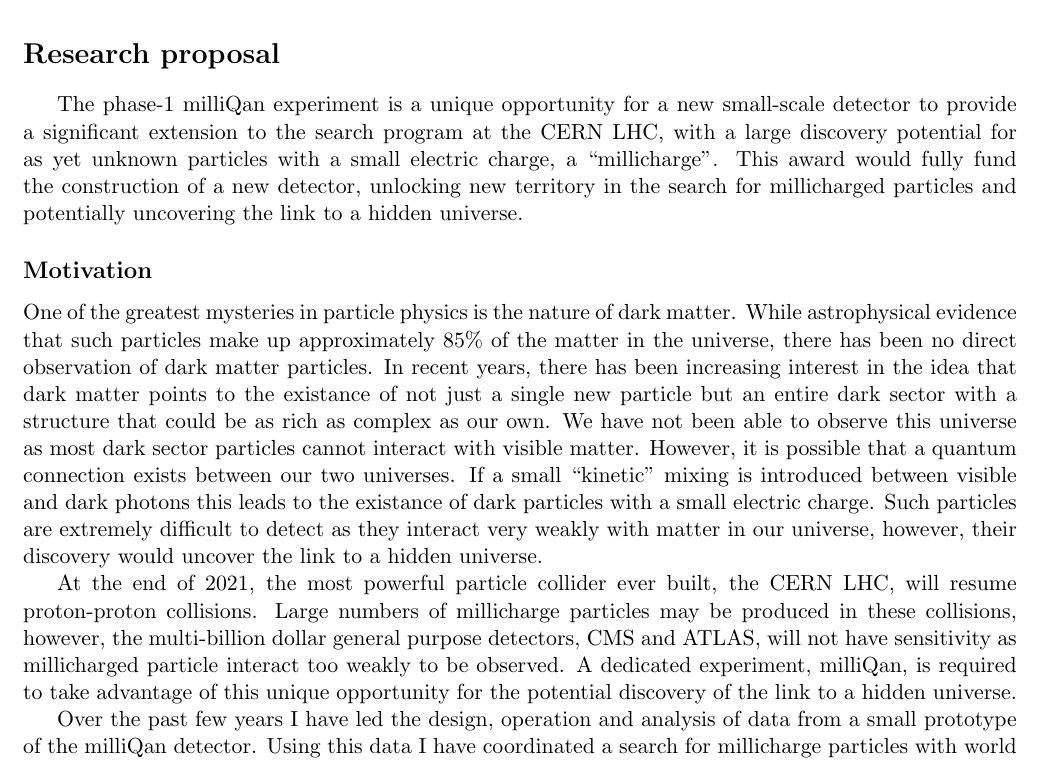
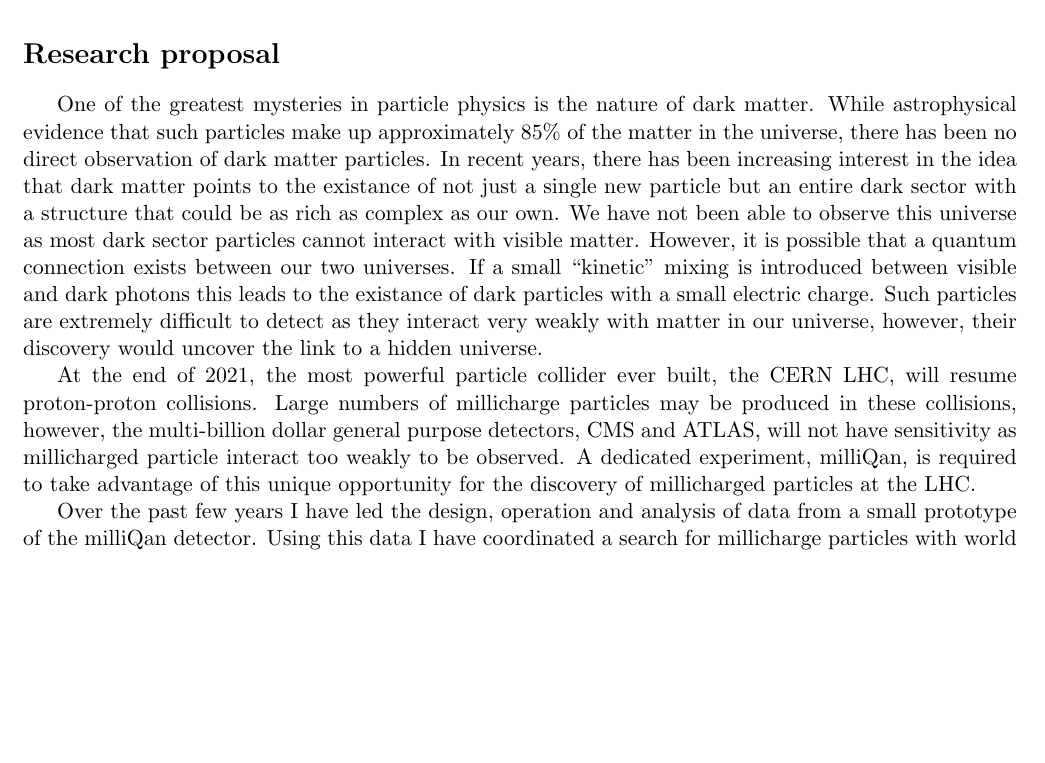
Before and after one commit to mcitron/application_documents, a LaTeX document (RS/KARP/citron_PROP.tex): part of page 1 of 3, cut so that both start at the same text, the shorter picture padded with empty space. Compiled offline with pdfLaTeX.

Commit message:
remove first paragraph

```diff
--- a/RS/KARP/citron_PROP.tex
+++ b/RS/KARP/citron_PROP.tex
@@ -49,15 +49,15 @@
 %\section*{\fontsize{30}{30}\selectfont Statement of intent}
 \noindent
 
-The phase-1 milliQan experiment is a unique opportunity for a
-new small-scale detector to provide a significant extension to the search
-program at the CERN LHC, with a large discovery potential
-for as yet unknown particles with a small electric charge, a ``millicharge''.
-This award would fully fund the construction of a new detector,
-unlocking new territory in the search for millicharged particles and
-potentially uncovering the link to a hidden universe.
-
-\subsection*{Motivation}
+% The phase-1 milliQan experiment is a unique opportunity for a
+% new small-scale detector to provide a significant extension to the search
+% program at the CERN LHC, with a large discovery potential
+% for as yet unknown particles with a small electric charge, a ``millicharge''.
+% This award would fully fund the construction of a new detector,
+% unlocking new territory in the search for millicharged particles and
+% potentially uncovering the link to a hidden universe.
+%
+% \subsection*{Motivation}
 
 One of the greatest mysteries in particle physics is the nature of dark matter.
 While astrophysical evidence that such particles make up approximately 85\% of the matter
@@ -78,7 +78,7 @@
 produced in these collisions, however, the multi-billion dollar general purpose
 detectors, CMS and ATLAS, will not have sensitivity as millicharged particle interact
 too weakly to be observed. A dedicated experiment, milliQan, is required to take advantage of
-this unique opportunity for the potential discovery of the link to a hidden universe.
+this unique opportunity for the discovery of millicharged particles at the LHC.
 
 Over the past few years I have led the design, operation and analysis
 of data from a small prototype of the milliQan detector. Using this data I have coordinated
```
